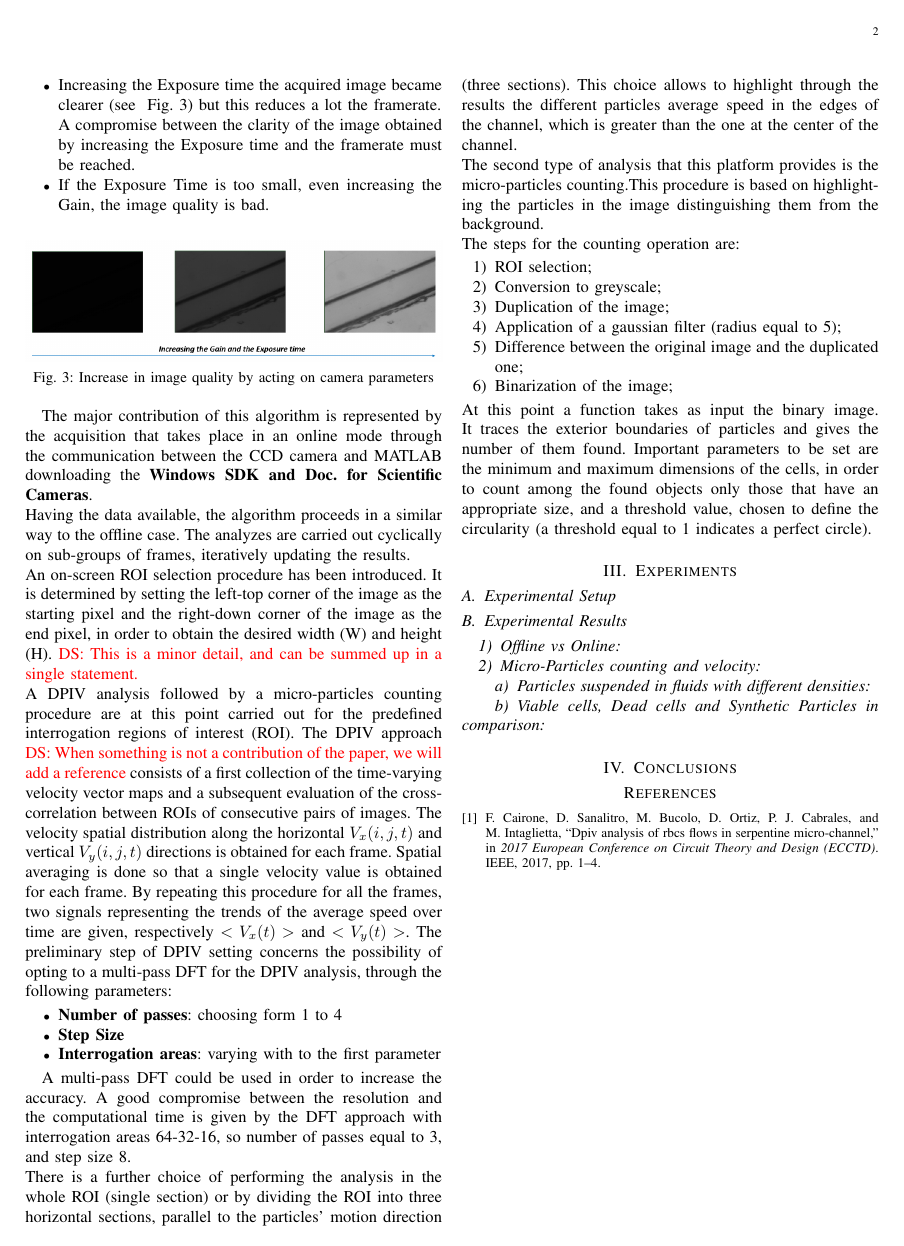
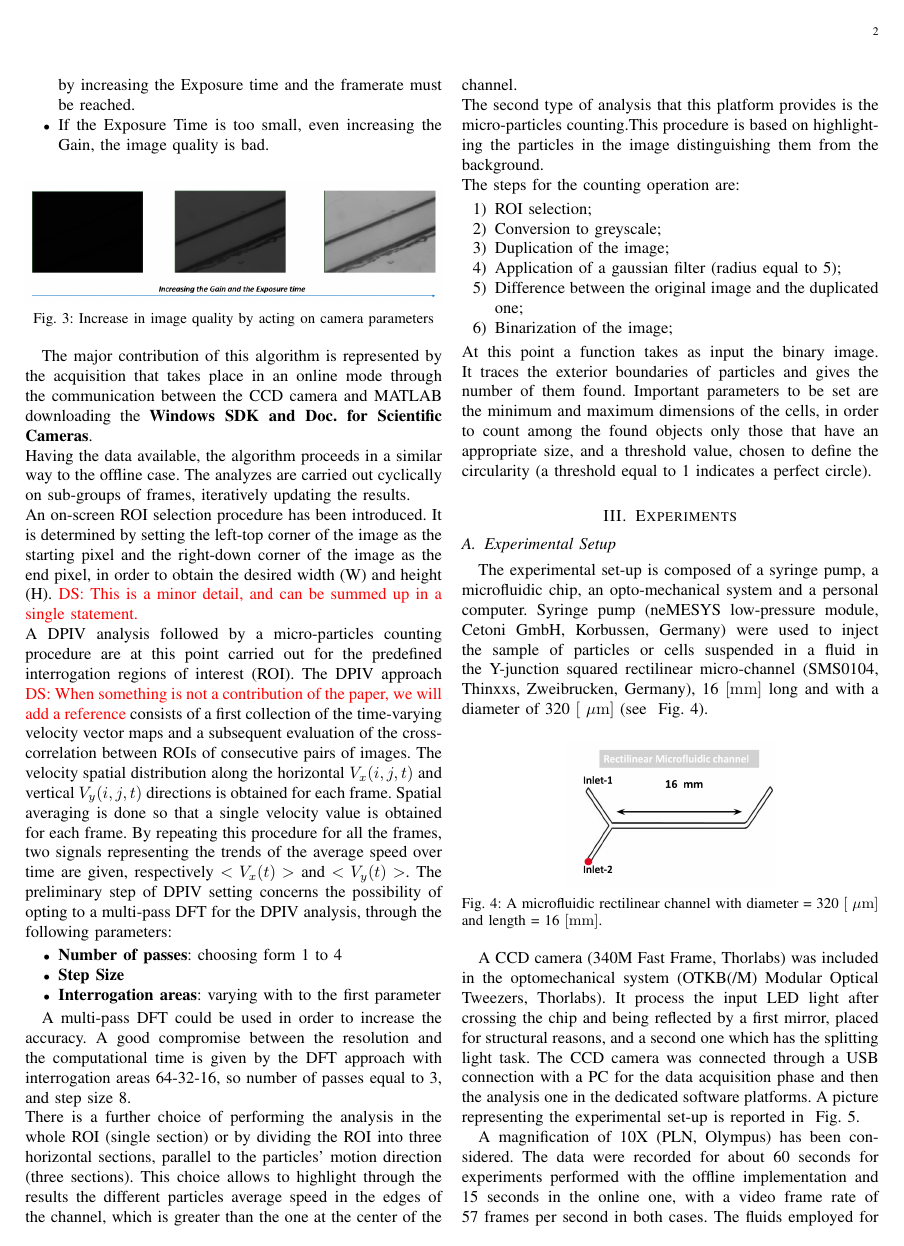
Before and after one commit to dsanalit/p2022c-real_time_tracking, a LaTeX paper (Paper/main.tex): page 2 of 2 before the commit and page 2 of 3 after it. Compiled offline with pdfLaTeX; a missing font is replaced by an installed copy or a similar font; a LaTeX package or settings file that is missing is left out.

Commit message:
Adding the description of the Experimental set-up and starting with the experimental campaigns

```diff
--- a/Paper/main.tex
+++ b/Paper/main.tex
@@ -271,7 +271,17 @@ At this point a function takes as input the binary image. It traces the exterior
 Important parameters to be set are the minimum and maximum dimensions of the cells, in order to count among the found objects only those that have an appropriate size, and a threshold value, chosen to define the circularity (a threshold equal to 1 indicates a perfect circle).
 
 
-
 \section{Experiments}
 
 \subsection{Experimental Setup}
+
+The experimental set-up is composed of a syringe pump, a microfluidic chip, an opto-mechanical system and a personal computer. Syringe pump (neMESYS low-pressure module, Cetoni GmbH,
+Korbussen, Germany) were used to inject the sample of particles or cells suspended in a fluid in the Y-junction squared rectilinear micro-channel (SMS0104, Thinxxs, Zweibrucken, Germany), 16~$[\rm mm]$ long and with a diameter of 320~$[\rm~\mu m]$ (see ~\fig\ref{chip}).
+
+\begin{figure}[h]
+	\centering
+	\includegraphics[width=0.5\columnwidth]{images/chip}
+	\centering{\caption{\label{chip}A microfluidic rectilinear channel with diameter = 320~$[\rm~\mu m]$ and length = 16~$[\rm mm]$.}}
+\end{figure}
+
+A CCD camera (340M Fast Frame, Thorlabs) was included in the optomechanical system (OTKB(/M) Modular Optical Tweezers, Thorlabs). It process the input LED light after crossing the chip and being reflected by a first mirror, placed for structural reasons, and a second one which has the splitting light task. The CCD camera was connected through a USB connection with a PC for the data acquisition phase and then the analysis one in the dedicated software platforms. A picture representing the experimental set-up is reported in ~\fig\ref{setup}.
@@ -278,3 +293,10 @@ Important parameters to be set are the minimum and maximum dimensions of the cel
+\end{figure}
+A magnification of 10X (PLN, Olympus) has been considered.
+The data were recorded for about 60 seconds for experiments performed with the offline implementation and 15 seconds in the online one, with a video frame rate of 57 frames per second in both cases.
+The fluids employed for the experiments were obtained by diluting micro-particles in different solutions. The micro-particles were of two types: live cells of eukaryotic origins with a diameter of 5~$[\rm~\mu m]$ and artificial silica beads with a diameter of 6~$[\rm~\mu m]$. The first were the yeast cells that were investigated in four different living conditions, in particular viable, 2 days overgrowth, 5 days overgrowth and exposed to cell death stimuli with $H_2O_2$.
+Yeast cells were diluted in a saline solution, the phospate buffered saline (PBS). In the case of Silica beads micro-particles, two different solutions were considered: a first one obtained by mixing 20\% of water with 80\% of glycerol in which the increase in the fluid density avoids the deposition of the particles at the bottom of the channel, and a second solution that is the PBS one.
+\\The microfluidic chip was fed with fluid on which an oscillating flow was imposed.
+
 
 \subsection{Experimental Results}
 
```
Also changed, not shown: Paper/main.tex (11 more changed lines).
